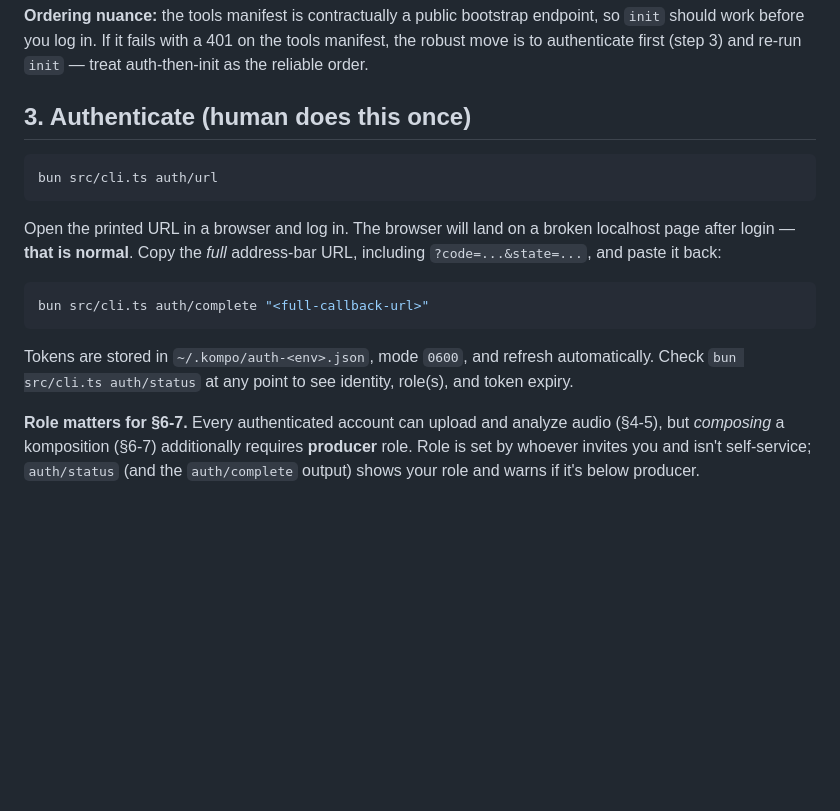
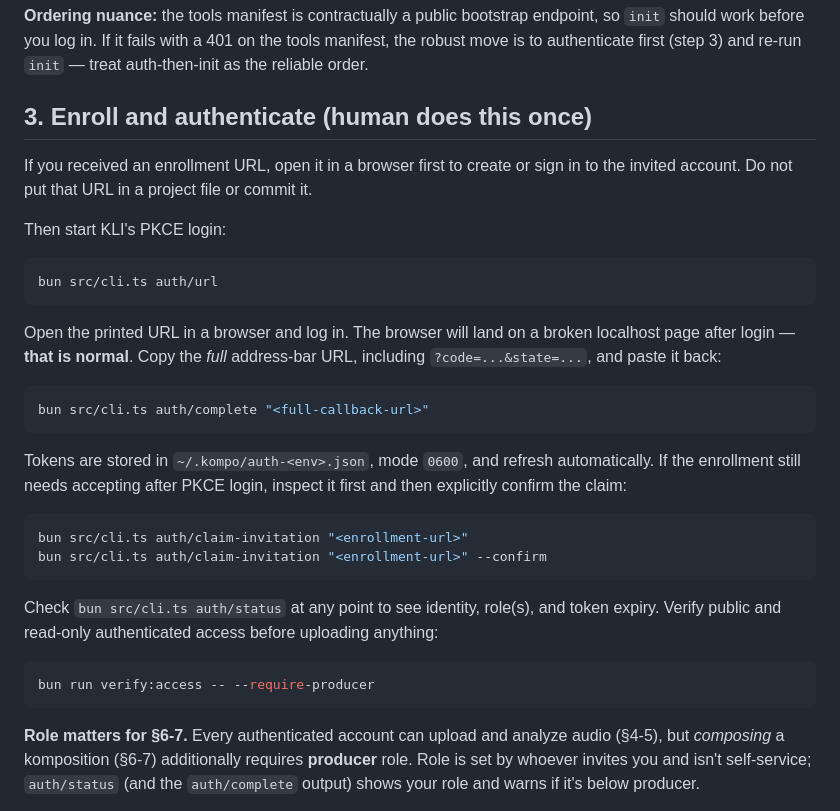
Before and after one commit to StigLau/agent.kompo.se, a Markdown page: docs/kcp/getting-started.md, the part around the change. Rendered like a GitHub page; blank space fills up the shorter version.

Commit message:
docs: document invitation and access verification flow (ref #37)

````diff
--- a/docs/kcp/getting-started.md
+++ b/docs/kcp/getting-started.md
@@ -48,7 +48,12 @@ with a prominent warning banner. Pass `--manifest <path-or-url>` to point `init`
 robust move is to authenticate first (step 3) and re-run `init` — treat auth-then-init as
 the reliable order.
 
-## 3. Authenticate (human does this once)
+## 3. Enroll and authenticate (human does this once)
+
+If you received an enrollment URL, open it in a browser first to create or sign in to the
+invited account. Do not put that URL in a project file or commit it.
+
+Then start KLI's PKCE login:
 
 ```bash
 bun src/cli.ts auth/url
@@ -63,7 +68,20 @@ bun src/cli.ts auth/complete "<full-callback-url>"
 ```
 
 Tokens are stored in `~/.kompo/auth-<env>.json`, mode `0600`, and refresh automatically.
+If the enrollment still needs accepting after PKCE login, inspect it first and then explicitly
+confirm the claim:
+
+```bash
+bun src/cli.ts auth/claim-invitation "<enrollment-url>"
+bun src/cli.ts auth/claim-invitation "<enrollment-url>" --confirm
+```
+
 Check `bun src/cli.ts auth/status` at any point to see identity, role(s), and token expiry.
+Verify public and read-only authenticated access before uploading anything:
+
+```bash
+bun run verify:access -- --require-producer
+```
 
 **Role matters for §6-7.** Every authenticated account can upload and analyze audio (§4-5),
 but *composing* a komposition (§6-7) additionally requires **producer** role. Role is set by
````
